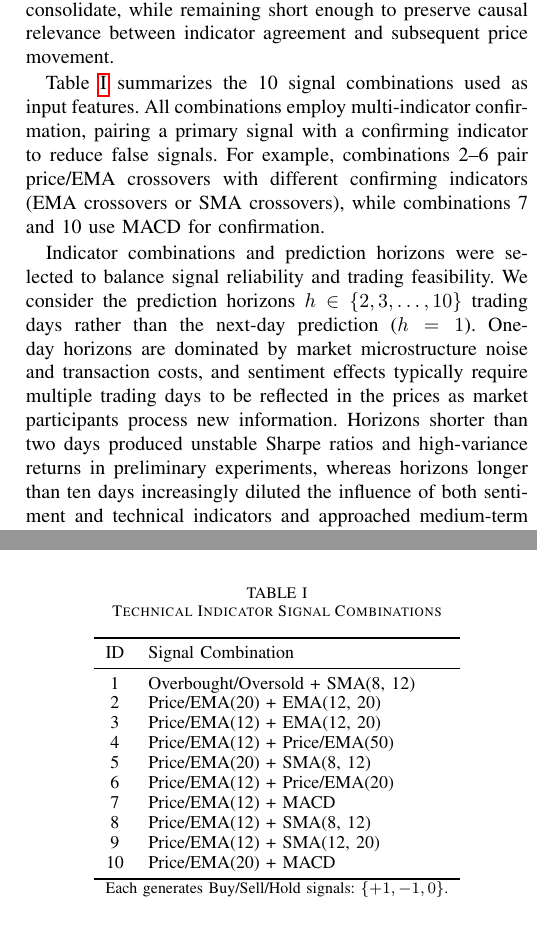
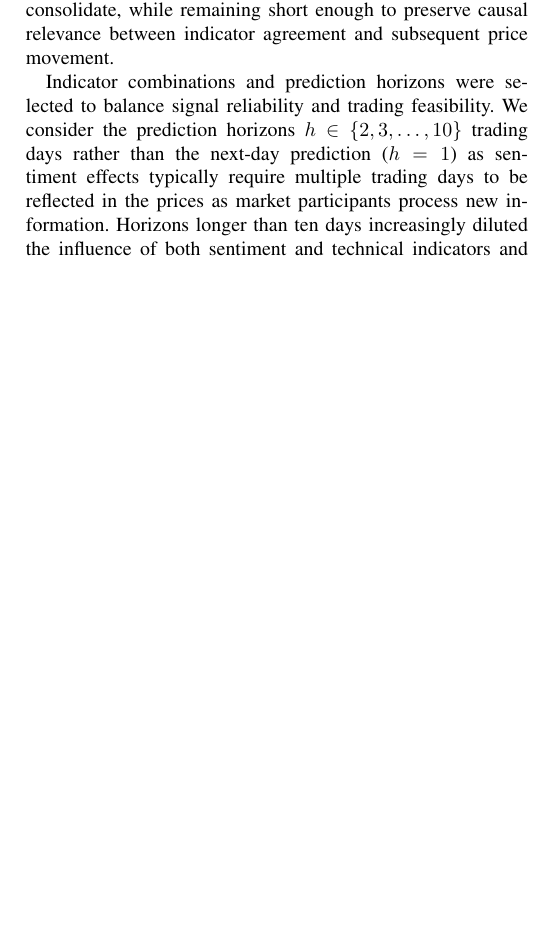
Before and after one commit to inflaton/Multimodal-Stock-Movement-Prediction, a LaTeX paper (docs/main.tex): two parts of the columns of page 3 of 7 before the commit and part of one column of page 3 of 7 after it, the two joined at a grey line, cut so that both start at the same text, the shorter picture padded with empty space. Compiled offline with pdfLaTeX.

Commit message:
Update main.tex

```diff
--- a/docs/main.tex
+++ b/docs/main.tex
@@ -146,37 +146,39 @@ We collected data from January 2020 to December 2024 for five assets—AAPL, MET
 \subsubsection{\todoitem{Technical Indicators}}
 We extracted features from historical OHLCV data using Simple Moving Averages (SMA), Exponential Moving Averages (EMA), Moving Average Convergence Divergence (MACD), Relative Strength Index (RSI), and Bollinger Bands, with multiple lookback periods for SMA and EMA to capture both short- and long-term dynamics.
 
-Technical indicators are inherently lagging and often generate asynchronous signals due to differences in smoothing windows and sensitivities. Requiring strict same-day agreement between indicators can therefore suppress valid trading opportunities. To address this limitation, we adopt a rolling confirmation window: when a primary indicator generates a Buy or Sell signal, the model searches for confirming signals within the subsequent 7 trading days. The choice of a 7-day window is motivated by both financial practice and empirical stability. One trading week represents a natural temporal unit in which momentum and trend-following signals typically consolidate, while remaining short enough to preserve causal relevance between indicator agreement and subsequent price movement.
+Technical indicators are inherently lagging and often generate asynchronous signals due to differences in smoothing windows and sensitivities~\cite{wang2023learning}. Requiring strict same-day agreement between indicators can therefore suppress valid trading opportunities. To address this limitation, we adopt a rolling confirmation window: when a primary indicator generates a Buy or Sell signal, the model searches for confirming signals within the subsequent 7 trading days. The choice of a 7-day window is motivated by both financial practice and empirical stability. One trading week represents a natural temporal unit in which momentum and trend-following signals typically consolidate, while remaining short enough to preserve causal relevance between indicator agreement and subsequent price movement.
 
-Table~\ref{tab:signals} summarizes the 10 signal combinations used as input features. All combinations employ multi-indicator confirmation, pairing a primary signal with a confirming indicator to reduce false signals. For example, combinations 2--6 pair price/EMA crossovers with different confirming indicators (EMA crossovers or SMA crossovers), while combinations 7 and 10 use MACD for confirmation.
+% Table~\ref{tab:signals} summarizes the 10 signal combinations used as input features. All combinations employ multi-indicator confirmation, pairing a primary signal with a confirming indicator to reduce false signals. For example, combinations 2--6 pair price/EMA crossovers with different confirming indicators (EMA crossovers or SMA crossovers), while combinations 7 and 10 use MACD for confirmation.
 
-Indicator combinations and prediction horizons were selected to balance signal reliability and trading feasibility. We consider the prediction horizons $h \in \{2,3,\dots,10\}$ trading days rather than the next-day prediction ($h=1$). One-day horizons are dominated by market microstructure noise and transaction costs, and sentiment effects typically require multiple trading days to be reflected in the prices as market participants process new information. Horizons shorter than two days produced unstable Sharpe ratios and high-variance returns in preliminary experiments, whereas horizons longer than ten days increasingly diluted the influence of both sentiment and technical indicators and approached medium-term trend forecasting. Restricting the horizon to 2 to 10 days therefore focuses the task on short-term directional movements where behavioral and sentiment-driven inefficiencies are most pronounced, while allowing a realistic non-overlapping trading strategy with sufficient sample size for evaluation.
+Indicator combinations and prediction horizons were selected to balance signal reliability and trading feasibility. We consider the prediction horizons $h \in \{2,3,\dots,10\}$ trading days rather than the next-day prediction ($h=1$) %One-day horizons are dominated by market microstructure noise and transaction costs, and
+as sentiment effects typically require multiple trading days to be reflected in the prices as market participants process new information. Horizons %shorter than two days produced unstable Sharpe ratios and high-variance returns in preliminary experiments, whereas horizons
+longer than ten days increasingly diluted the influence of both sentiment and technical indicators and approached medium-term trend forecasting. Restricting the horizon to 2 to 10 days therefore focuses the task on short-term directional movements where behavioral and sentiment-driven inefficiencies are most pronounced, while allowing a realistic non-overlapping trading strategy with sufficient sample size for evaluation.
 
 
-% NEW TABLE: Signal Combinations (addressing Comment 7)
-\begin{table}[h]
-\caption{Technical Indicator Signal Combinations}
-\label{tab:signals}
-\centering
-\small
-\begin{tabular}{cl}
-\toprule
-ID & Signal Combination \\
-\midrule
-1 & Overbought/Oversold + SMA(8, 12) \\
-2 & Price/EMA(20) + EMA(12, 20) \\
-3 & Price/EMA(12) + EMA(12, 20) \\
-4 & Price/EMA(12) + Price/EMA(50) \\
-5 & Price/EMA(20) + SMA(8, 12) \\
-6 & Price/EMA(12) + Price/EMA(20) \\
-7 & Price/EMA(12) + MACD \\
-8 & Price/EMA(12) + SMA(8, 12) \\
-9 & Price/EMA(12) + SMA(12, 20) \\
-10 & Price/EMA(20) + MACD \\
-\bottomrule
-\multicolumn{2}{l}{\footnotesize Each generates Buy/Sell/Hold signals: $\{+1, -1, 0\}$.}
-\end{tabular}
-\end{table}
+% % NEW TABLE: Signal Combinations (addressing Comment 7)
+% \begin{table}[h]
+% \caption{Technical Indicator Signal Combinations}
+% \label{tab:signals}
+% \centering
+% \small
+% \begin{tabular}{cl}
+% \toprule
+% ID & Signal Combination \\
+% \midrule
+% 1 & Overbought/Oversold + SMA(8, 12) \\
+% 2 & Price/EMA(20) + EMA(12, 20) \\
+% 3 & Price/EMA(12) + EMA(12, 20) \\
+% 4 & Price/EMA(12) + Price/EMA(50) \\
+% 5 & Price/EMA(20) + SMA(8, 12) \\
+% 6 & Price/EMA(12) + Price/EMA(20) \\
+% 7 & Price/EMA(12) + MACD \\
+% 8 & Price/EMA(12) + SMA(8, 12) \\
+% 9 & Price/EMA(12) + SMA(12, 20) \\
+% 10 & Price/EMA(20) + MACD \\
+% \bottomrule
+% \multicolumn{2}{l}{\footnotesize Each generates Buy/Sell/Hold signals: $\{+1, -1, 0\}$.}
+% \end{tabular}
+% \end{table}
 
 \subsubsection{Sentiment Features}
 
```
Also changed, not shown: docs/main.tex (40 more changed lines).
